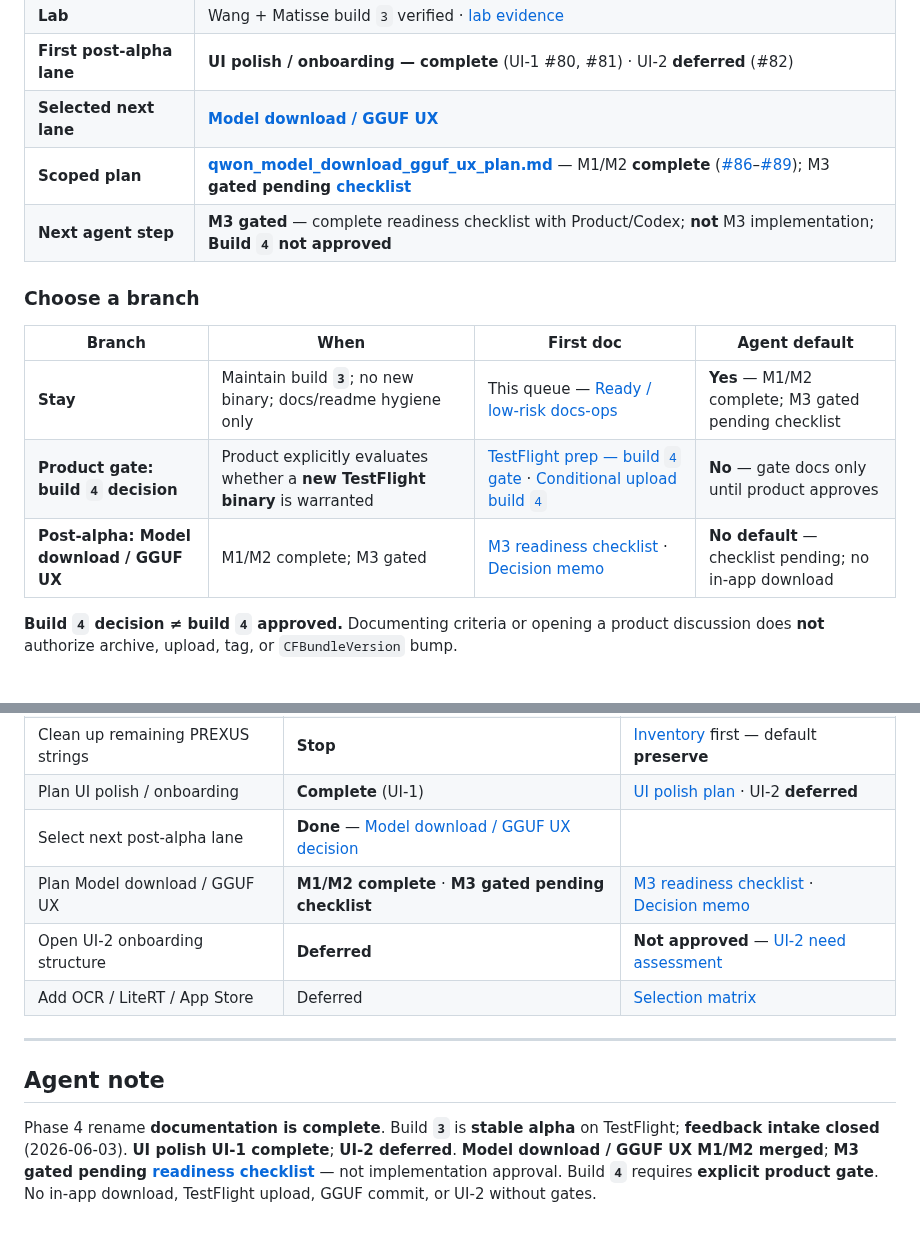
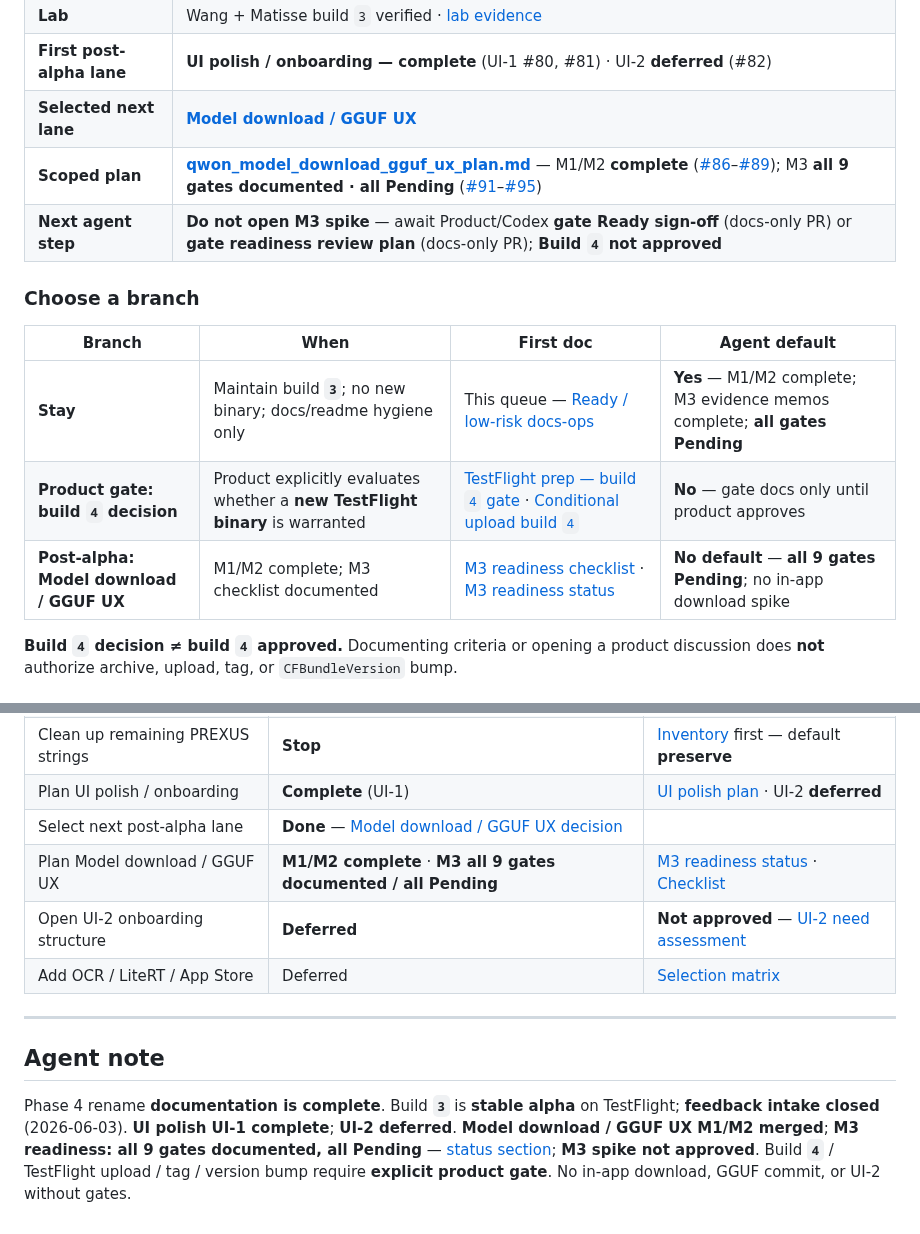
Before and after one commit to studio-prospect/qwon-ai-ios, a Markdown page: docs/product/qwon_next_work_queue.md, 2 parts joined by grey strips. Rendered like a GitHub page.

```diff
--- a/docs/product/qwon_next_work_queue.md
+++ b/docs/product/qwon_next_work_queue.md
@@ -41,16 +41,16 @@ Related: [QWON rename docs index](./qwon_rename_docs_index.md) · [Next decision
 | **Lab** | Wang + Matisse build `3` verified · [lab evidence](./qwon_text_alpha_lab_evidence.md#build-3-lab-verification-2026-06-03) |
 | **First post-alpha lane** | **UI polish / onboarding — complete** (UI-1 #80, #81) · UI-2 **deferred** (#82) |
 | **Selected next lane** | **[Model download / GGUF UX](./qwon_model_download_gguf_ux_decision.md)** |
-| **Scoped plan** | **[qwon_model_download_gguf_ux_plan.md](./qwon_model_download_gguf_ux_plan.md)** — M1/M2 **complete** ([#86](https://github.com/studio-prospect/qwon-ai-ios/pull/86)–[#89](https://github.com/studio-prospect/qwon-ai-ios/pull/89)); M3 **gated pending [checklist](./qwon_model_download_gguf_ux_plan.md#m3-readiness-gate-checklist)** |
-| **Next agent step** | **M3 gated** — complete readiness checklist with Product/Codex; **not** M3 implementation; **Build `4` not approved** |
+| **Scoped plan** | **[qwon_model_download_gguf_ux_plan.md](./qwon_model_download_gguf_ux_plan.md)** — M1/M2 **complete** ([#86](https://github.com/studio-prospect/qwon-ai-ios/pull/86)–[#89](https://github.com/studio-prospect/qwon-ai-ios/pull/89)); M3 **all 9 gates documented · all Pending** ([#91](https://github.com/studio-prospect/qwon-ai-ios/pull/91)–[#95](https://github.com/studio-prospect/qwon-ai-ios/pull/95)) |
+| **Next agent step** | **Do not open M3 spike** — await Product/Codex **gate Ready sign-off** (docs-only PR) or **gate readiness review plan** (docs-only PR); **Build `4` not approved** |
 
 ### Choose a branch
 
 | Branch | When | First doc | Agent default |
 | --- | --- | --- | --- |
-| **Stay** | Maintain build **`3`**; no new binary; docs/readme hygiene only | This queue — [Ready / low-risk docs-ops](#ready--low-risk-docs-ops) | **Yes** — M1/M2 complete; M3 gated pending checklist |
+| **Stay** | Maintain build **`3`**; no new binary; docs/readme hygiene only | This queue — [Ready / low-risk docs-ops](#ready--low-risk-docs-ops) | **Yes** — M1/M2 complete; M3 evidence memos complete; **all gates Pending** |
 | **Product gate: build `4` decision** | Product explicitly evaluates whether a **new TestFlight binary** is warranted | [TestFlight prep — build `4` gate](./qwon_text_alpha_testflight_prep.md#phase-4-build-3-decision-gate) · [Conditional upload build `4`](#testflight-upload-build-4) | **No** — gate docs only until product approves |
-| **Post-alpha: Model download / GGUF UX** | M1/M2 complete; M3 gated | [M3 readiness checklist](./qwon_model_download_gguf_ux_plan.md#m3-readiness-gate-checklist) · [Decision memo](./qwon_model_download_gguf_ux_decision.md) | **No default** — checklist pending; no in-app download |
+| **Post-alpha: Model download / GGUF UX** | M1/M2 complete; M3 checklist documented | [M3 readiness checklist](./qwon_model_download_gguf_ux_plan.md#m3-readiness-gate-checklist) · [M3 readiness status](#m3-readiness-status-2026-06-05) | **No default** — **all 9 gates Pending**; no in-app download spike |
 
 **Build `4` decision ≠ build `4` approved.** Documenting criteria or opening a product discussion does **not** authorize archive, upload, tag, or `CFBundleVersion` bump.
 
@@ -251,7 +283,7 @@ Each item below lists: **trigger**, **required evidence**, **first doc to read**
 | Clean up remaining PREXUS strings | **Stop** | [Inventory](./qwon_preserved_prexus_surface_inventory.md) first — default **preserve** |
 | Plan UI polish / onboarding | **Complete** (UI-1) | [UI polish plan](./qwon_ui_polish_onboarding_plan.md) · UI-2 **deferred** |
 | Select next post-alpha lane | **Done** — [Model download / GGUF UX decision](./qwon_model_download_gguf_ux_decision.md) |
-| Plan Model download / GGUF UX | **M1/M2 complete** · **M3 gated pending checklist** | [M3 readiness checklist](./qwon_model_download_gguf_ux_plan.md#m3-readiness-gate-checklist) · [Decision memo](./qwon_model_download_gguf_ux_decision.md) |
+| Plan Model download / GGUF UX | **M1/M2 complete** · **M3 all 9 gates documented / all Pending** | [M3 readiness status](#m3-readiness-status-2026-06-05) · [Checklist](./qwon_model_download_gguf_ux_plan.md#m3-readiness-gate-checklist) |
 | Open UI-2 onboarding structure | **Deferred** | **Not approved** — [UI-2 need assessment](./qwon_ui_polish_onboarding_plan.md#ui-2-need-assessment-2026-06-03) |
 | Add OCR / LiteRT / App Store | Deferred | [Selection matrix](./qwon_post_alpha_options.md#selection-matrix) |
 
@@ -259,4 +291,4 @@ Each item below lists: **trigger**, **required evidence**, **first doc to read**
 
 ## Agent note
 
-Phase 4 rename **documentation is complete**. Build **`3`** is **stable alpha** on TestFlight; **feedback intake closed** (2026-06-03). **UI polish UI-1 complete**; **UI-2 deferred**. **Model download / GGUF UX M1/M2 merged**; **M3 gated pending [readiness checklist](./qwon_model_download_gguf_ux_plan.md#m3-readiness-gate-checklist)** — not implementation approval. Build **`4`** requires **explicit product gate**. No in-app download, TestFlight upload, GGUF commit, or UI-2 without gates.
+Phase 4 rename **documentation is complete**. Build **`3`** is **stable alpha** on TestFlight; **feedback intake closed** (2026-06-03). **UI polish UI-1 complete**; **UI-2 deferred**. **Model download / GGUF UX M1/M2 merged**; **M3 readiness: all 9 gates documented, all Pending** — [status section](#m3-readiness-status-2026-06-05); **M3 spike not approved**. Build **`4`** / TestFlight upload / tag / version bump require **explicit product gate**. No in-app download, GGUF commit, or UI-2 without gates.
```
Also changed, not shown: other parts of docs/product/qwon_next_work_queue.md (+33 -1 lines), docs/product/qwon_model_download_gguf_ux_plan.md (+5 -3 lines), docs/product/qwon_rename_docs_index.md (+12 -5 lines).
